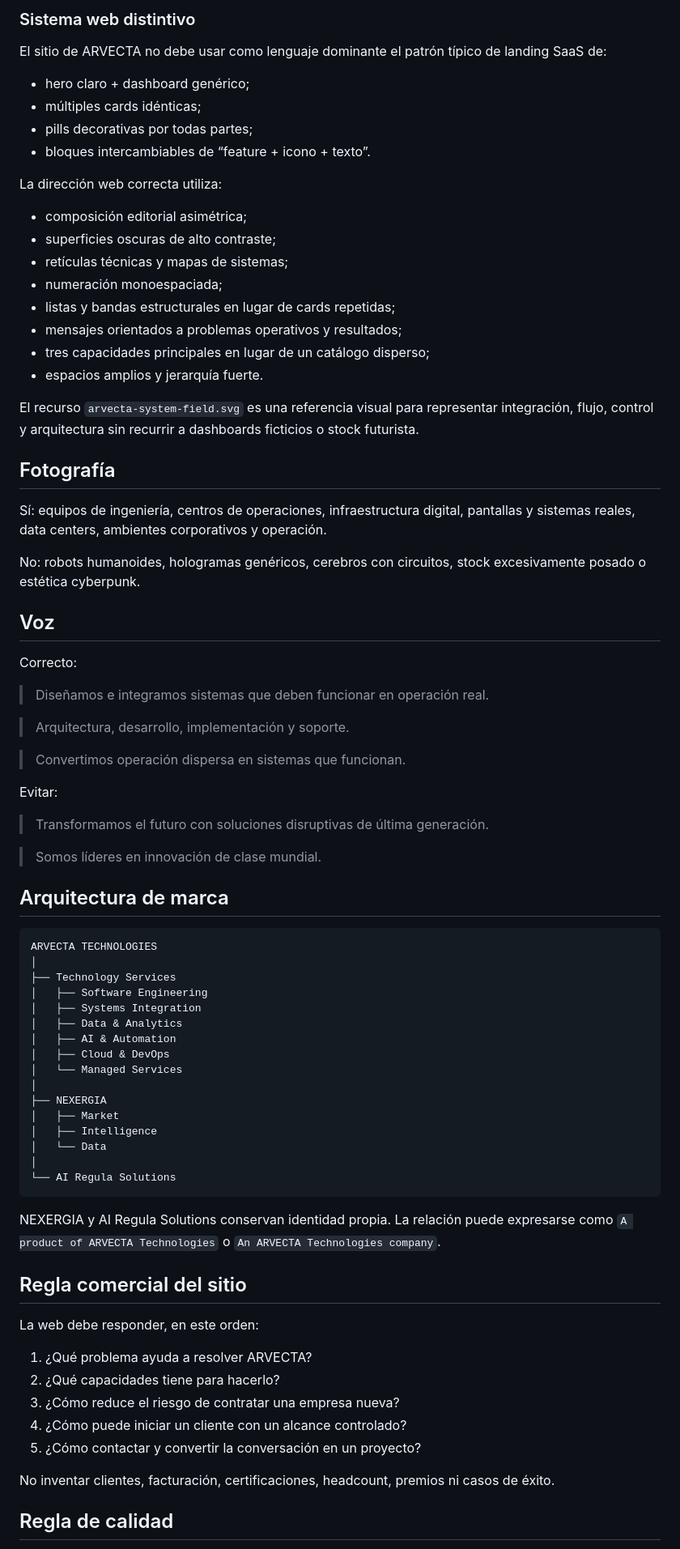
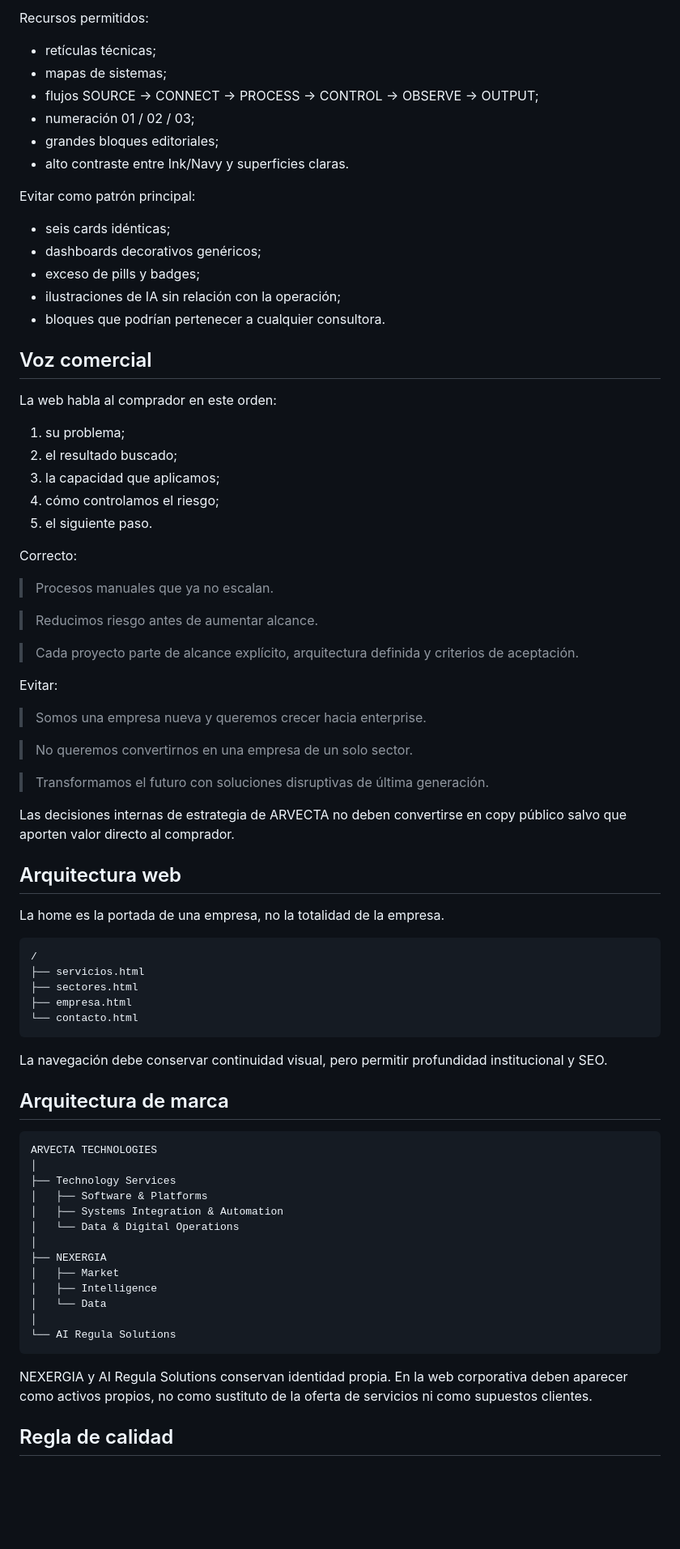
Before and after one commit to jiestrada/arvecta, a Markdown page: brand/BRAND-GUIDELINES.md, the part around one of its changes. Shown at 81% size. Rendered like a GitHub page; blank space fills up the shorter version.

Commit message:
Refine ARVECTA brand guidelines for site v3

````diff
--- a/brand/BRAND-GUIDELINES.md
+++ b/brand/BRAND-GUIDELINES.md
@@ -59,52 +57,64 @@ Deriva del isotipo: diagonales, vectores, módulos geométricos, líneas de cone
 
-### Sistema web distintivo
-El sitio de ARVECTA no debe usar como lenguaje dominante el patrón típico de landing SaaS de:
-- hero claro + dashboard genérico;
-- múltiples cards idénticas;
-- pills decorativas por todas partes;
-- bloques intercambiables de “feature + icono + texto”.
+Recursos permitidos:
+- retículas técnicas;
+- mapas de sistemas;
+- flujos SOURCE → CONNECT → PROCESS → CONTROL → OBSERVE → OUTPUT;
+- numeración 01 / 02 / 03;
+- grandes bloques editoriales;
+- alto contraste entre Ink/Navy y superficies claras.
 
-La dirección web correcta utiliza:
-- composición editorial asimétrica;
-- superficies oscuras de alto contraste;
-- retículas técnicas y mapas de sistemas;
-- numeración monoespaciada;
-- listas y bandas estructurales en lugar de cards repetidas;
-- mensajes orientados a problemas operativos y resultados;
-- tres capacidades principales en lugar de un catálogo disperso;
-- espacios amplios y jerarquía fuerte.
+Evitar como patrón principal:
+- seis cards idénticas;
+- dashboards decorativos genéricos;
+- exceso de pills y badges;
+- ilustraciones de IA sin relación con la operación;
+- bloques que podrían pertenecer a cualquier consultora.
 
-El recurso `arvecta-system-field.svg` es una referencia visual para representar integración, flujo, control y arquitectura sin recurrir a dashboards ficticios o stock futurista.
+## Voz comercial
+La web habla al comprador en este orden:
+1. su problema;
+2. el resultado buscado;
+3. la capacidad que aplicamos;
+4. cómo controlamos el riesgo;
+5. el siguiente paso.
 
-## Fotografía
-Sí: equipos de ingeniería, centros de operaciones, infraestructura digital, pantallas y sistemas reales, data centers, ambientes corporativos y operación.
+Correcto:
+> Procesos manuales que ya no escalan.
 
-No: robots humanoides, hologramas genéricos, cerebros con circuitos, stock excesivamente posado o estética cyberpunk.
+> Reducimos riesgo antes de aumentar alcance.
 
-## Voz
-Correcto:
-> Diseñamos e integramos sistemas que deben funcionar en operación real.
-
-> Arquitectura, desarrollo, implementación y soporte.
-
-> Convertimos operación dispersa en sistemas que funcionan.
+> Cada proyecto parte de alcance explícito, arquitectura definida y criterios de aceptación.
 
 Evitar:
+> Somos una empresa nueva y queremos crecer hacia enterprise.
+
+> No queremos convertirnos en una empresa de un solo sector.
+
 > Transformamos el futuro con soluciones disruptivas de última generación.
 
-> Somos líderes en innovación de clase mundial.
+Las decisiones internas de estrategia de ARVECTA no deben convertirse en copy público salvo que aporten valor directo al comprador.
+
+## Arquitectura web
+La home es la portada de una empresa, no la totalidad de la empresa.
+
+```text
+/
+├── servicios.html
+├── sectores.html
+├── empresa.html
+└── contacto.html
+```
+
+La navegación debe conservar continuidad visual, pero permitir profundidad institucional y SEO.
 
 ## Arquitectura de marca
 ```text
 ARVECTA TECHNOLOGIES
 │
 ├── Technology Services
-│   ├── Software Engineering
-│   ├── Systems Integration
-│   ├── Data & Analytics
-│   ├── AI & Automation
-│   ├── Cloud & DevOps
-│   └── Managed Services
+│   ├── Software & Platforms
+│   ├── Systems Integration & Automation
+│   └── Data & Digital Operations
 │
 ├── NEXERGIA
 │   ├── Market
@@ -114,16 +124,6 @@ ARVECTA TECHNOLOGIES
 └── AI Regula Solutions
 ```
 
-NEXERGIA y AI Regula Solutions conservan identidad propia. La relación puede expresarse como `A product of ARVECTA Technologies` o `An ARVECTA Technologies company`.
-
-## Regla comercial del sitio
-La web debe responder, en este orden:
-1. ¿Qué problema ayuda a resolver ARVECTA?
-2. ¿Qué capacidades tiene para hacerlo?
-3. ¿Cómo reduce el riesgo de contratar una empresa nueva?
-4. ¿Cómo puede iniciar un cliente con un alcance controlado?
-5. ¿Cómo contactar y convertir la conversación en un proyecto?
-
-No inventar clientes, facturación, certificaciones, headcount, premios ni casos de éxito.
+NEXERGIA y AI Regula Solutions conservan identidad propia. En la web corporativa deben aparecer como activos propios, no como sustituto de la oferta de servicios ni como supuestos clientes.
 
 ## Regla de calidad
````
Also changed, not shown: other parts of brand/BRAND-GUIDELINES.md (+29 -30 lines).
